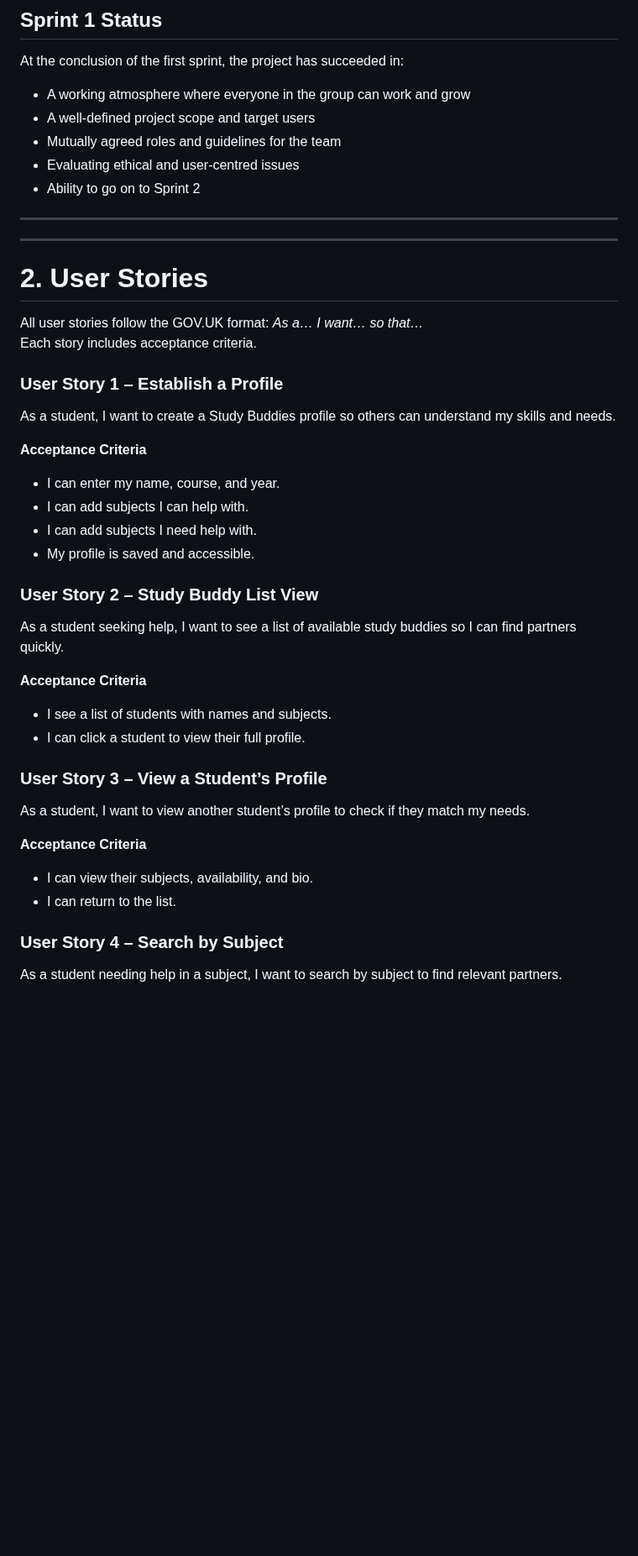
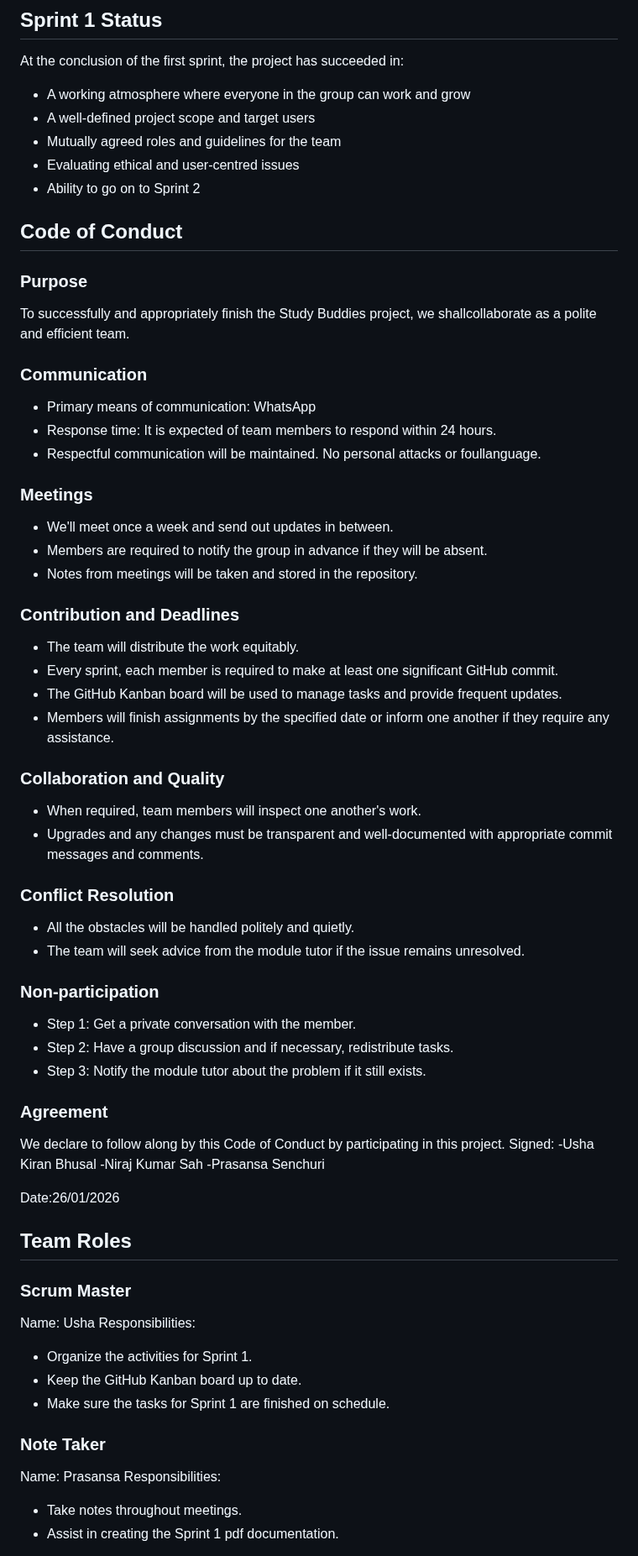
Before and after one commit to kiranbhusalusha-bit/study-buddies, a Markdown page: README.md, the part around one of its changes. Shown at 84% size. GitHub-like rendering; blank space fills up the shorter version.

```diff
--- a/README.md
+++ b/README.md
@@ -136,38 +148,65 @@ At the conclusion of the first sprint, the project has succeeded in:
 - Evaluating ethical and user-centred issues
 - Ability to go on to Sprint 2
 
----
+## Code of Conduct
+### Purpose
+To successfully and appropriately finish the Study Buddies project, we shallcollaborate as a polite and efficient team.
 
----
+### Communication
+- Primary means of communication: WhatsApp
+- Response time: It is expected of team members to respond within 24 hours.
+- Respectful communication will be maintained. No personal attacks or foullanguage.
 
-# 2. User Stories
+### Meetings
+- We'll meet once a week and send out updates in between.
+- Members are required to notify the group in advance if they will be absent.
+- Notes from meetings will be taken and stored in the repository.
 
-All user stories follow the GOV.UK format: *As a… I want… so that…*
-Each story includes acceptance criteria.
+### Contribution and Deadlines
+- The team will distribute the work equitably.
+- Every sprint, each member is required to make at least one significant GitHub
+commit.
+- The GitHub Kanban board will be used to manage tasks and provide frequent
+updates.
+- Members will finish assignments by the specified date or inform one another if
+they require any assistance.
 
-### **User Story 1 – Establish a Profile**
-As a student, I want to create a Study Buddies profile so others can understand my skills and needs.
+### Collaboration and Quality
+- When required, team members will inspect one another's work.
+- Upgrades and any changes must be transparent and well-documented with
+appropriate commit messages and comments.
 
-**Acceptance Criteria**
-- I can enter my name, course, and year.
-- I can add subjects I can help with.
-- I can add subjects I need help with.
-- My profile is saved and accessible.
+### Conflict Resolution
+- All the obstacles will be handled politely and quietly.
+- The team will seek advice from the module tutor if the issue remains
+unresolved.
 
-### **User Story 2 – Study Buddy List View**
-As a student seeking help, I want to see a list of available study buddies so I can find partners quickly.
+### Non-participation
+- Step 1: Get a private conversation with the member.
+- Step 2: Have a group discussion and if necessary, redistribute tasks.
+- Step 3: Notify the module tutor about the problem if it still exists.
 
-**Acceptance Criteria**
-- I see a list of students with names and subjects.
-- I can click a student to view their full profile.
+### Agreement
+We declare to follow along by this Code of Conduct by participating in this
+project.
+Signed:
+-Usha Kiran Bhusal
+-Niraj Kumar Sah
+-Prasansa Senchuri
 
-### **User Story 3 – View a Student’s Profile**
-As a student, I want to view another student’s profile to check if they match my needs.
+Date:26/01/2026
 
-**Acceptance Criteria**
-- I can view their subjects, availability, and bio.
-- I can return to the list.
+## Team Roles
+### Scrum Master
+Name: Usha
+Responsibilities:
+- Organize the activities for Sprint 1.
+- Keep the GitHub Kanban board up to date.
+- Make sure the tasks for Sprint 1 are finished on schedule.
 
-### **User Story 4 – Search by Subject**
-As a student needing help in a subject, I want to search by subject to find relevant partners.
+### Note Taker
+Name: Prasansa
+Responsibilities:
+- Take notes throughout meetings.
+- Assist in creating the Sprint 1 pdf documentation.
 
```
Also changed, not shown: other parts of README.md (+173 -358 lines).
